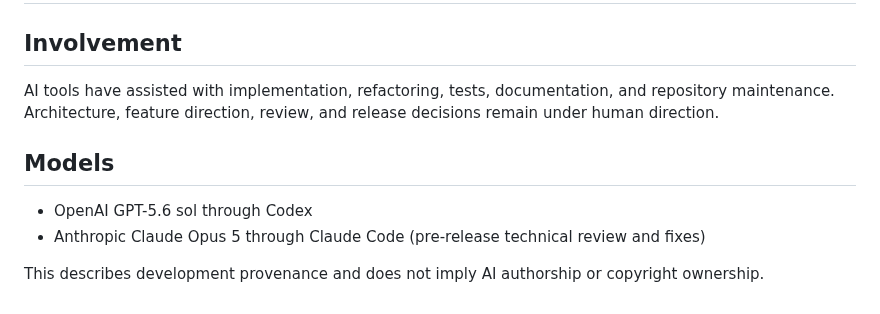
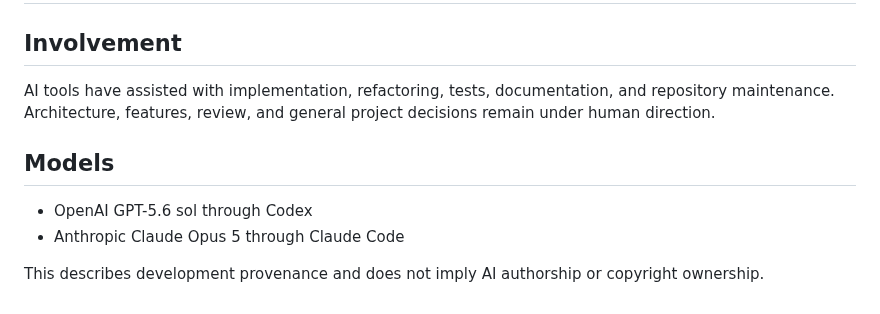
Before and after one commit to fopwoc/GTNH-KNH, a Markdown page: AI_USAGE.md, the part around the change. Drawn GitHub-style.

```diff
--- a/AI_USAGE.md
+++ b/AI_USAGE.md
@@ -2,11 +2,11 @@
 
 ## Involvement
 
-AI tools have assisted with implementation, refactoring, tests, documentation, and repository maintenance. Architecture, feature direction, review, and release decisions remain under human direction.
+AI tools have assisted with implementation, refactoring, tests, documentation, and repository maintenance. Architecture, features, review, and general project decisions remain under human direction.
 
 ## Models
 
 - OpenAI GPT-5.6 sol through Codex
-- Anthropic Claude Opus 5 through Claude Code (pre-release technical review and fixes)
+- Anthropic Claude Opus 5 through Claude Code
 
 This describes development provenance and does not imply AI authorship or copyright ownership.
```
Also changed, not shown: mods/hotspot/README.md (+3 -0 lines), mods/measure/README.md (+1 -0 lines), .github/assets/hotspot1.png (added), 5 other files.
